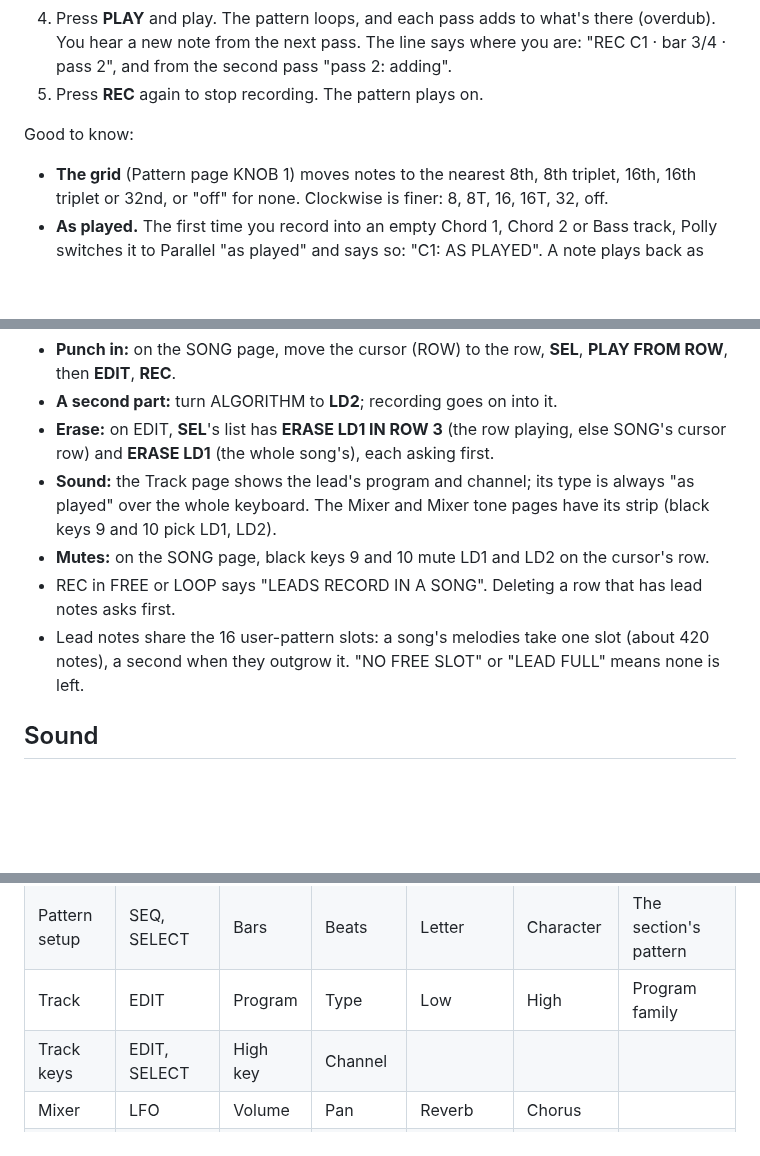
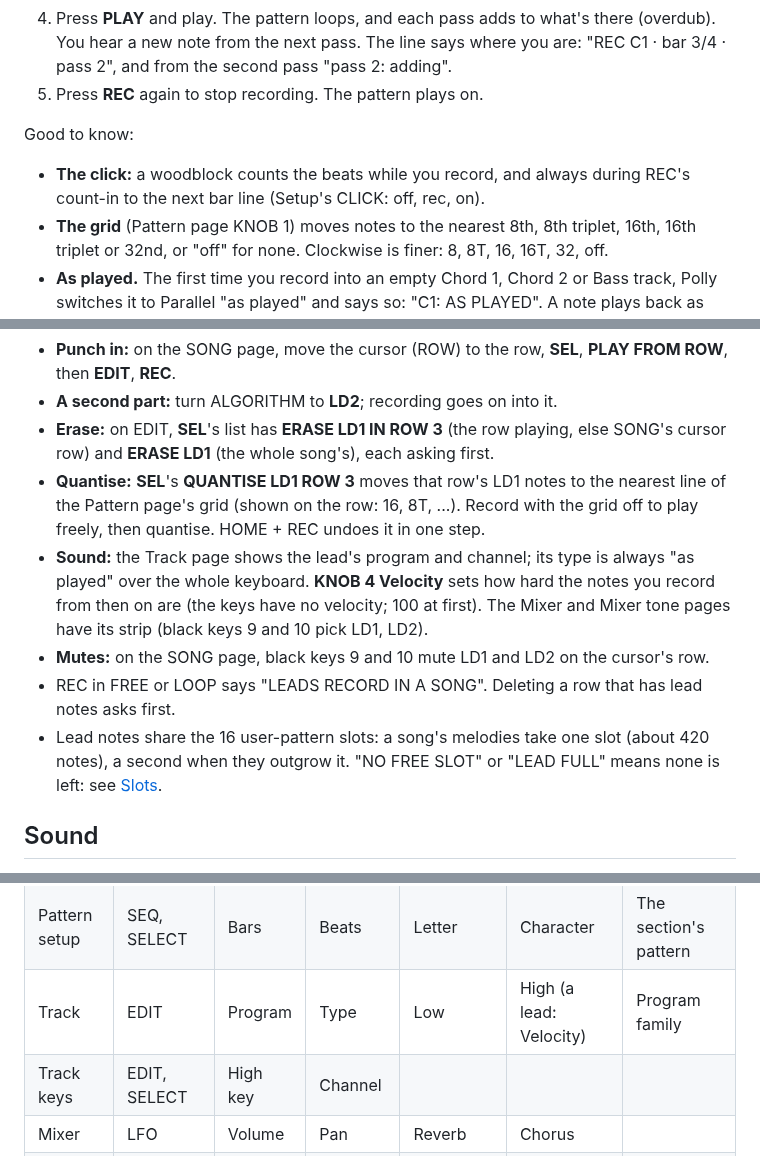
Before and after one commit to charlesvestal/fm1-polly, a Markdown page: MANUAL.md, 3 parts joined by grey strips. Rendered like a GitHub page; blank space fills up the shorter version.

```diff
--- a/MANUAL.md
+++ b/MANUAL.md
@@ -295,6 +295,8 @@ Polly records into the selected track of the section playing, as a loop.
 
 Good to know:
 
+- **The click:** a woodblock counts the beats while you record, and always during REC's count-in to the next
+  bar line (Setup's CLICK: off, rec, on).
 - **The grid** (Pattern page KNOB 1) moves notes to the nearest 8th, 8th
   triplet, 16th, 16th triplet or 32nd, or "off" for none. Clockwise is finer: 8, 8T, 16, 16T, 32, off.
 - **As played.** The first time you record into an empty Chord 1, Chord 2 or Bass track, Polly
@@ -372,12 +374,16 @@ the row plays. Recording again over a row adds to it.
 - **A second part:** turn ALGORITHM to **LD2**; recording goes on into it.
 - **Erase:** on EDIT, **SEL**'s list has **ERASE LD1 IN ROW 3** (the row playing, else SONG's cursor row)
   and **ERASE LD1** (the whole song's), each asking first.
+- **Quantise:** **SEL**'s **QUANTISE LD1 ROW 3** moves that row's LD1 notes to the nearest line of the Pattern
+  page's grid (shown on the row: 16, 8T, ...). Record with the grid off to play freely, then quantise. HOME + REC
+  undoes it in one step.
 - **Sound:** the Track page shows the lead's program and channel; its type is always "as played" over
-  the whole keyboard. The Mixer and Mixer tone pages have its strip (black keys 9 and 10 pick LD1, LD2).
+  the whole keyboard. **KNOB 4 Velocity** sets how hard the notes you record from then on are (the keys have no
+  velocity; 100 at first). The Mixer and Mixer tone pages have its strip (black keys 9 and 10 pick LD1, LD2).
 - **Mutes:** on the SONG page, black keys 9 and 10 mute LD1 and LD2 on the cursor's row.
 - REC in FREE or LOOP says "LEADS RECORD IN A SONG". Deleting a row that has lead notes asks first.
 - Lead notes share the 16 user-pattern slots: a song's melodies take one slot (about 420 notes), a second
-  when they outgrow it. "NO FREE SLOT" or "LEAD FULL" means none is left.
+  when they outgrow it. "NO FREE SLOT" or "LEAD FULL" means none is left: see [Slots](#slots).
 
 ## Sound
 
@@ -593,7 +616,7 @@ button's pages.
 | LOOP 2 | ARP, SELECT | Length | Beats | Name | | The next loop |
 | Pattern | SEQ | Grid | | | Mute | The section's pattern |
 | Pattern setup | SEQ, SELECT | Bars | Beats | Letter | Character | The section's pattern |
-| Track | EDIT | Program | Type | Low | High | Program family |
+| Track | EDIT | Program | Type | Low | High (a lead: Velocity) | Program family |
 | Track keys | EDIT, SELECT | High key | Channel | | | |
 | Mixer | LFO | Volume | Pan | Reverb | Chorus | |
 | Mixer tone | LFO, SELECT | Bright | Reso | | | |
```
Also changed, not shown: other parts of MANUAL.md (+21 -4 lines), docs/img/manual/setup.png, 18 other files.
